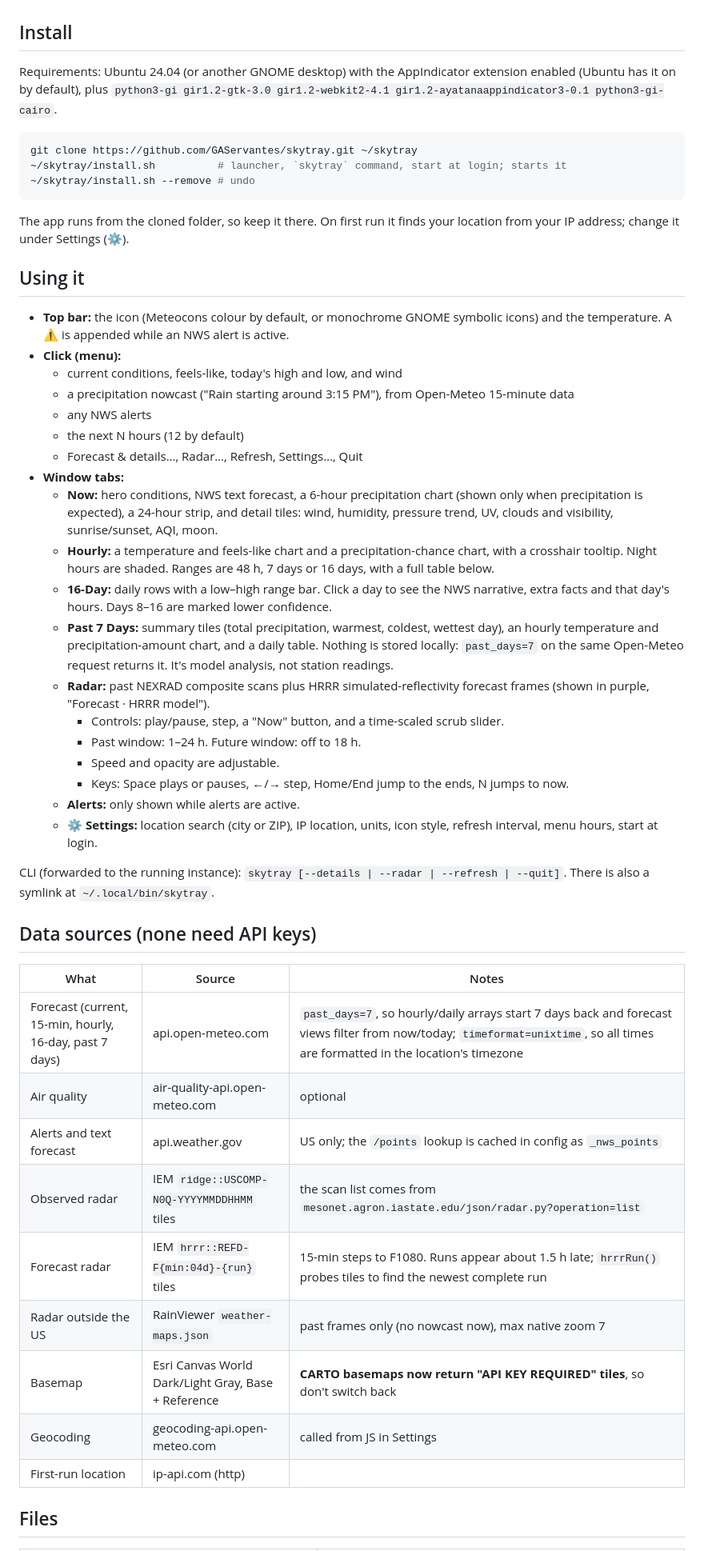
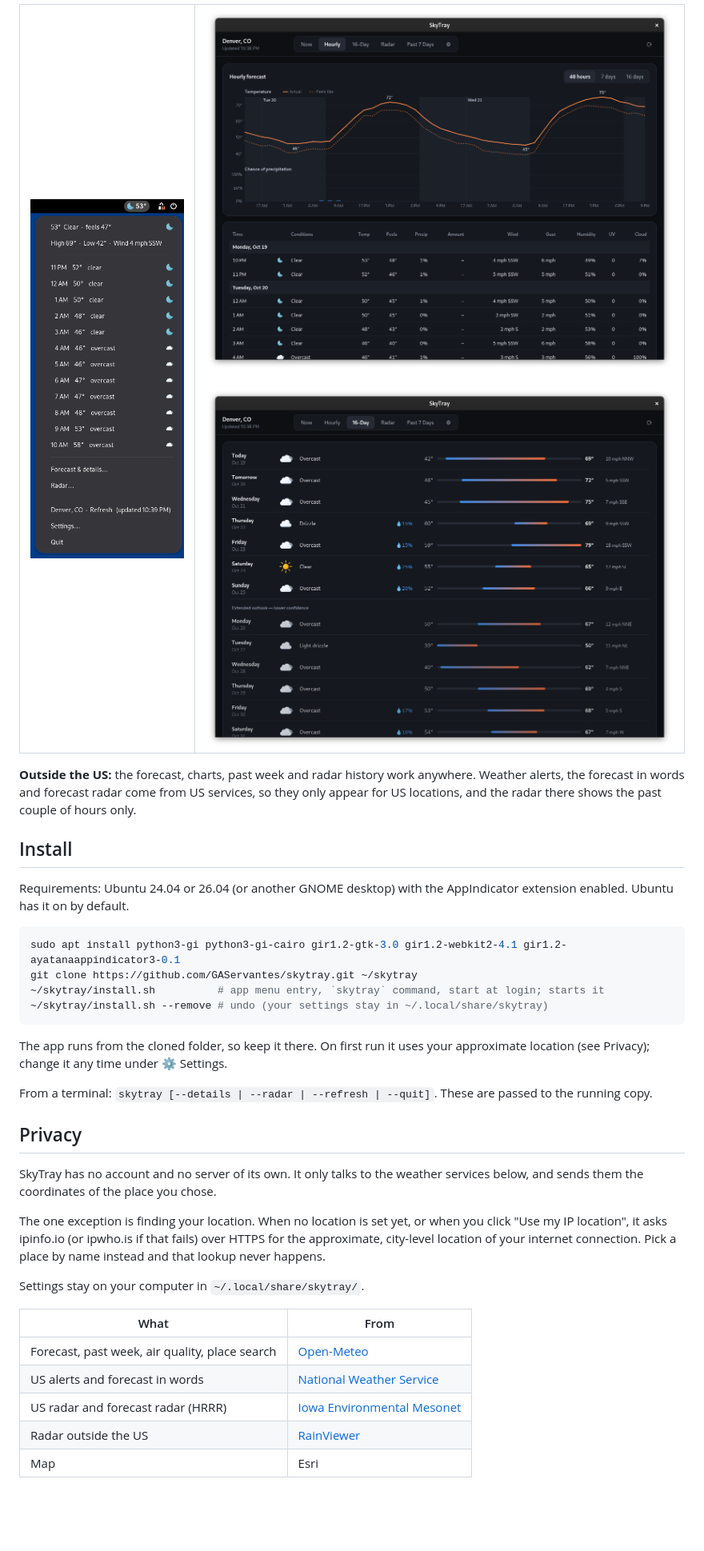
Before and after one commit to GAServantes/skytray, a Markdown page: README.md, the part around one of its changes. Shown at 80% size. GitHub-like rendering; pictures changed too: docs/screenshots/daily.png (added), docs/screenshots/hourly.png (added), docs/screenshots/menu.png (added); blank space fills up the shorter version.

````diff
--- a/README.md
+++ b/README.md
@@ -10,74 +45,52 @@ AyatanaAppIndicator tray icon. The forecast window is a WebKit2 (4.1) view of
+<table>
+<tr>
+<td><img src="docs/screenshots/menu.png" alt="The top-bar menu: current conditions and the next 12 hours" width="300"></td>
+<td><img src="docs/screenshots/hourly.png" alt="The Hourly tab: temperature and chance-of-rain charts with a table below"><br><br>
+<img src="docs/screenshots/daily.png" alt="The 16-Day tab: a low-to-high bar for each day"></td>
+</tr>
+</table>
+
+**Outside the US:** the forecast, charts, past week and radar history work
+anywhere. Weather alerts, the forecast in words and forecast radar come from
+US services, so they only appear for US locations, and the radar there shows
+the past couple of hours only.
 
 ## Install
 
-Requirements: Ubuntu 24.04 (or another GNOME desktop) with the AppIndicator
-extension enabled (Ubuntu has it on by default), plus
-`python3-gi gir1.2-gtk-3.0 gir1.2-webkit2-4.1 gir1.2-ayatanaappindicator3-0.1 python3-gi-cairo`.
+Requirements: Ubuntu 24.04 or 26.04 (or another GNOME desktop) with the
+AppIndicator extension enabled. Ubuntu has it on by default.
 
 ```bash
+sudo apt install python3-gi python3-gi-cairo gir1.2-gtk-3.0 gir1.2-webkit2-4.1 gir1.2-ayatanaappindicator3-0.1
 git clone https://github.com/GAServantes/skytray.git ~/skytray
-~/skytray/install.sh          # launcher, `skytray` command, start at login; starts it
-~/skytray/install.sh --remove # undo
+~/skytray/install.sh          # app menu entry, `skytray` command, start at login; starts it
+~/skytray/install.sh --remove # undo (your settings stay in ~/.local/share/skytray)
 ```
 
-The app runs from the cloned folder, so keep it there. On first run it finds
-your location from your IP address; change it under Settings (⚙).
+The app runs from the cloned folder, so keep it there. On first run it uses
+your approximate location (see Privacy); change it any time under ⚙ Settings.
 
-## Using it
+From a terminal: `skytray [--details | --radar | --refresh | --quit]`. These
+are passed to the running copy.
 
-- **Top bar:** the icon (Meteocons colour by default, or monochrome GNOME
-  symbolic icons) and the temperature. A ⚠ is appended while an NWS alert is
-  active.
-- **Click (menu):**
-  - current conditions, feels-like, today's high and low, and wind
-  - a precipitation nowcast ("Rain starting around 3:15 PM"), from Open-Meteo
-    15-minute data
-  - any NWS alerts
-  - the next N hours (12 by default)
-  - Forecast & details…, Radar…, Refresh, Settings…, Quit
-- **Window tabs:**
-  - **Now:** hero conditions, NWS text forecast, a 6-hour precipitation chart
-    (shown only when precipitation is expected), a 24-hour strip, and detail
-    tiles: wind, humidity, pressure trend, UV, clouds and visibility,
-    sunrise/sunset, AQI, moon.
-  - **Hourly:** a temperature and feels-like chart and a precipitation-chance
-    chart, with a crosshair tooltip. Night hours are shaded. Ranges are 48 h,
-    7 days or 16 days, with a full table below.
-  - **16-Day:** daily rows with a low–high range bar. Click a day to see the
-    NWS narrative, extra facts and that day's hours. Days 8–16 are marked
-    lower confidence.
-  - **Past 7 Days:** summary tiles (total precipitation, warmest, coldest,
-    wettest day), an hourly temperature and precipitation-amount chart, and a
-    daily table. Nothing is stored locally: `past_days=7` on the same
-    Open-Meteo request returns it. It's model analysis, not station readings.
-  - **Radar:** past NEXRAD composite scans plus HRRR simulated-reflectivity
-    forecast frames (shown in purple, "Forecast · HRRR model").
-    - Controls: play/pause, step, a "Now" button, and a time-scaled scrub
-      slider.
-    - Past window: 1–24 h. Future window: off to 18 h.
-    - Speed and opacity are adjustable.
-    - Keys: Space plays or pauses, ←/→ step, Home/End jump to the ends, N
-      jumps to now.
-  - **Alerts:** only shown while alerts are active.
-  - **⚙ Settings:** location search (city or ZIP), IP location, units, icon
-    style, refresh interval, menu hours, start at login.
+## Privacy
 
-CLI (forwarded to the running instance): `skytray [--details | --radar |
---refresh | --quit]`. There is also a symlink at `~/.local/bin/skytray`.
+SkyTray has no account and no server of its own. It only talks to the
+weather services below, and sends them the coordinates of the place you
+chose.
 
-## Data sources (none need API keys)
+The one exception is finding your location. When no location is set yet, or
+when you click "Use my IP location", it asks ipinfo.io (or ipwho.is if that
+fails) over HTTPS for the approximate, city-level location of your internet
+connection. Pick a place by name instead and that lookup never happens.
 
-| What | Source | Notes |
-|---|---|---|
-| Forecast (current, 15-min, hourly, 16-day, past 7 days) | api.open-meteo.com | `past_days=7`, so hourly/daily arrays start 7 days back and forecast views filter from now/today; `timeformat=unixtime`, so all times are formatted in the location's timezone |
-| Air quality | air-quality-api.open-meteo.com | optional |
-| Alerts and text forecast | api.weather.gov | US only; the `/points` lookup is cached in config as `_nws_points` |
-| Observed radar | IEM `ridge::USCOMP-N0Q-YYYYMMDDHHMM` tiles | the scan list comes from `mesonet.agron.iastate.edu/json/radar.py?operation=list` |
-| Forecast radar | IEM `hrrr::REFD-F{min:04d}-{run}` tiles | 15-min steps to F1080. Runs appear about 1.5 h late; `hrrrRun()` probes tiles to find the newest complete run |
-| Radar outside the US | RainViewer `weather-maps.json` | past frames only (no nowcast now), max native zoom 7 |
-| Basemap | Esri Canvas World Dark/Light Gray, Base + Reference | **CARTO basemaps now return "API KEY REQUIRED" tiles**, so don't switch back |
-| Geocoding | geocoding-api.open-meteo.com | called from JS in Settings |
-| First-run location | ip-api.com (http) | |
+Settings stay on your computer in `~/.local/share/skytray/`.
 
-## Files
+| What | From |
+|---|---|
+| Forecast, past week, air quality, place search | [Open-Meteo](https://open-meteo.com) |
+| US alerts and forecast in words | [National Weather Service](https://www.weather.gov/documentation/services-web-api) |
+| US radar and forecast radar (HRRR) | [Iowa Environmental Mesonet](https://mesonet.agron.iastate.edu) |
+| Radar outside the US | [RainViewer](https://www.rainviewer.com/api.html) |
+| Map | Esri |
 
````
Also changed, not shown: other parts of README.md (+67 -62 lines), docs/DEVELOPMENT.md (added, +96 -0 lines), docs/screenshots/now.png (added), 2 other files.
